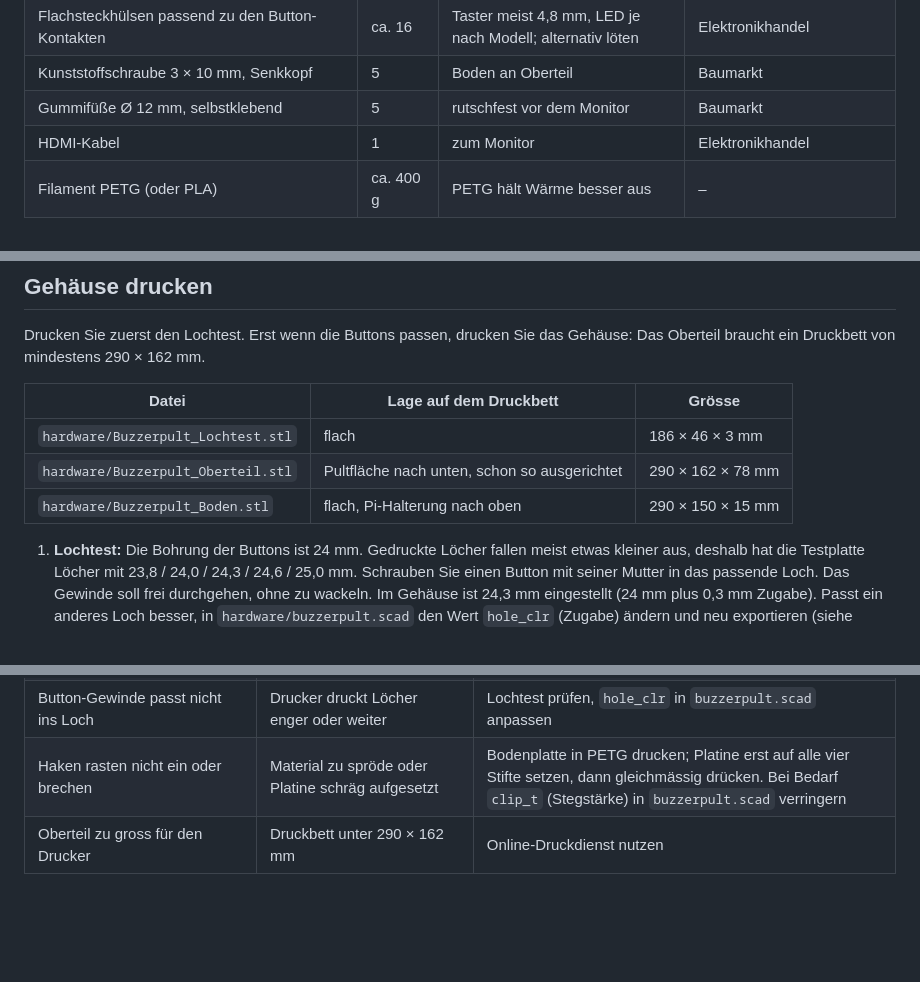
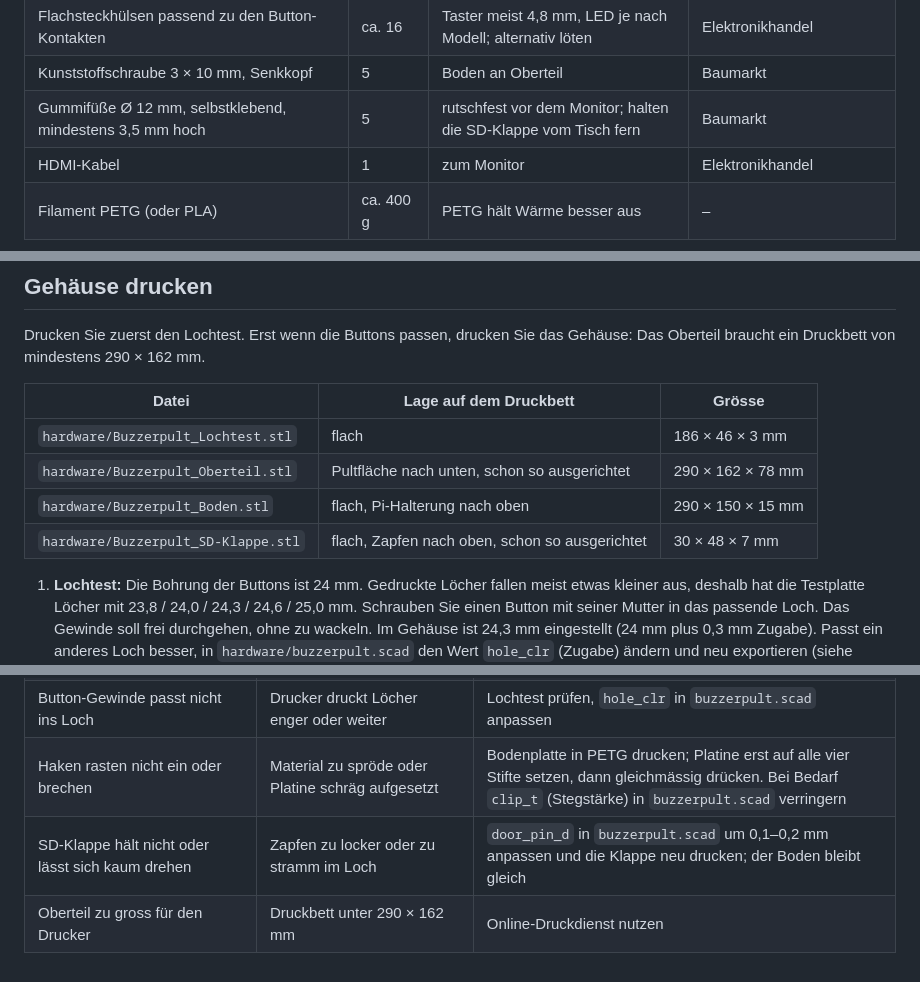
Before and after one commit to dschmid2/stimmungsbarometer, a Markdown page: docs/bauanleitung.md, 3 parts joined by grey strips. Drawn GitHub-style; blank space fills up the shorter version.

```diff
--- a/docs/bauanleitung.md
+++ b/docs/bauanleitung.md
@@ -39,7 +39,7 @@ Entscheidend bei den Buttons: Die eingebaute LED muss mit 5 V leuchten. Modelle
 | Dupont-Kabel Buchse–Buchse, ca. 20 cm | ca. 20 | für GPIO und Treiberplatine | Elektronikhandel |
 | Flachsteckhülsen passend zu den Button-Kontakten | ca. 16 | Taster meist 4,8 mm, LED je nach Modell; alternativ löten | Elektronikhandel |
 | Kunststoffschraube 3 × 10 mm, Senkkopf | 5 | Boden an Oberteil | Baumarkt |
-| Gummifüße Ø 12 mm, selbstklebend | 5 | rutschfest vor dem Monitor | Baumarkt |
+| Gummifüße Ø 12 mm, selbstklebend, mindestens 3,5 mm hoch | 5 | rutschfest vor dem Monitor; halten die SD-Klappe vom Tisch fern | Baumarkt |
 | HDMI-Kabel | 1 | zum Monitor | Elektronikhandel |
 | Filament PETG (oder PLA) | ca. 400 g | PETG hält Wärme besser aus | – |
 
@@ -54,6 +54,7 @@ Drucken Sie zuerst den Lochtest. Erst wenn die Buttons passen, drucken Sie das G
 | `hardware/Buzzerpult_Lochtest.stl` | flach | 186 × 46 × 3 mm |
 | `hardware/Buzzerpult_Oberteil.stl` | Pultfläche nach unten, schon so ausgerichtet | 290 × 162 × 78 mm |
 | `hardware/Buzzerpult_Boden.stl` | flach, Pi-Halterung nach oben | 290 × 150 × 15 mm |
+| `hardware/Buzzerpult_SD-Klappe.stl` | flach, Zapfen nach oben, schon so ausgerichtet | 30 × 48 × 7 mm |
 
 1. **Lochtest:** Die Bohrung der Buttons ist 24 mm. Gedruckte Löcher fallen meist etwas kleiner aus, deshalb hat die Testplatte Löcher mit 23,8 / 24,0 / 24,3 / 24,6 / 25,0 mm. Schrauben Sie einen Button mit seiner Mutter in das passende Loch. Das Gewinde soll frei durchgehen, ohne zu wackeln. Im Gehäuse ist 24,3 mm eingestellt (24 mm plus 0,3 mm Zugabe). Passt ein anderes Loch besser, in `hardware/buzzerpult.scad` den Wert `hole_clr` (Zugabe) ändern und neu exportieren (siehe [hardware/README.md](../hardware/README.md)).
 2. **Material:** PETG ist wärmefester und zäher als PLA. Für die Bodenplatte mit den federnden Haken ist PETG klar besser, PLA kann beim Einrasten brechen. Das Oberteil geht auch in PLA.
@@ -183,4 +197,5 @@ Nach einer Änderung die Datei nach `/opt/stimmungsbarometer/` kopieren und `sud
 | Pi wird sehr warm | Gehäuse geschlossen, keine Kühlkörper | Kühlkörper aufkleben, Lüftungsschlitze freihalten. `vcgencmd measure_temp` zeigt die Temperatur, ab 80 °C drosselt der Pi |
 | Button-Gewinde passt nicht ins Loch | Drucker druckt Löcher enger oder weiter | Lochtest prüfen, `hole_clr` in `buzzerpult.scad` anpassen |
 | Haken rasten nicht ein oder brechen | Material zu spröde oder Platine schräg aufgesetzt | Bodenplatte in PETG drucken; Platine erst auf alle vier Stifte setzen, dann gleichmässig drücken. Bei Bedarf `clip_t` (Stegstärke) in `buzzerpult.scad` verringern |
+| SD-Klappe hält nicht oder lässt sich kaum drehen | Zapfen zu locker oder zu stramm im Loch | `door_pin_d` in `buzzerpult.scad` um 0,1–0,2 mm anpassen und die Klappe neu drucken; der Boden bleibt gleich |
 | Oberteil zu gross für den Drucker | Druckbett unter 290 × 162 mm | Online-Druckdienst nutzen |
```
Also changed, not shown: other parts of docs/bauanleitung.md (+15 -2 lines), docs/konzept.md (+1 -0 lines), hardware/README.md (+6 -0 lines), docs/bilder/sd_klappe.png (added), 3 other files.
